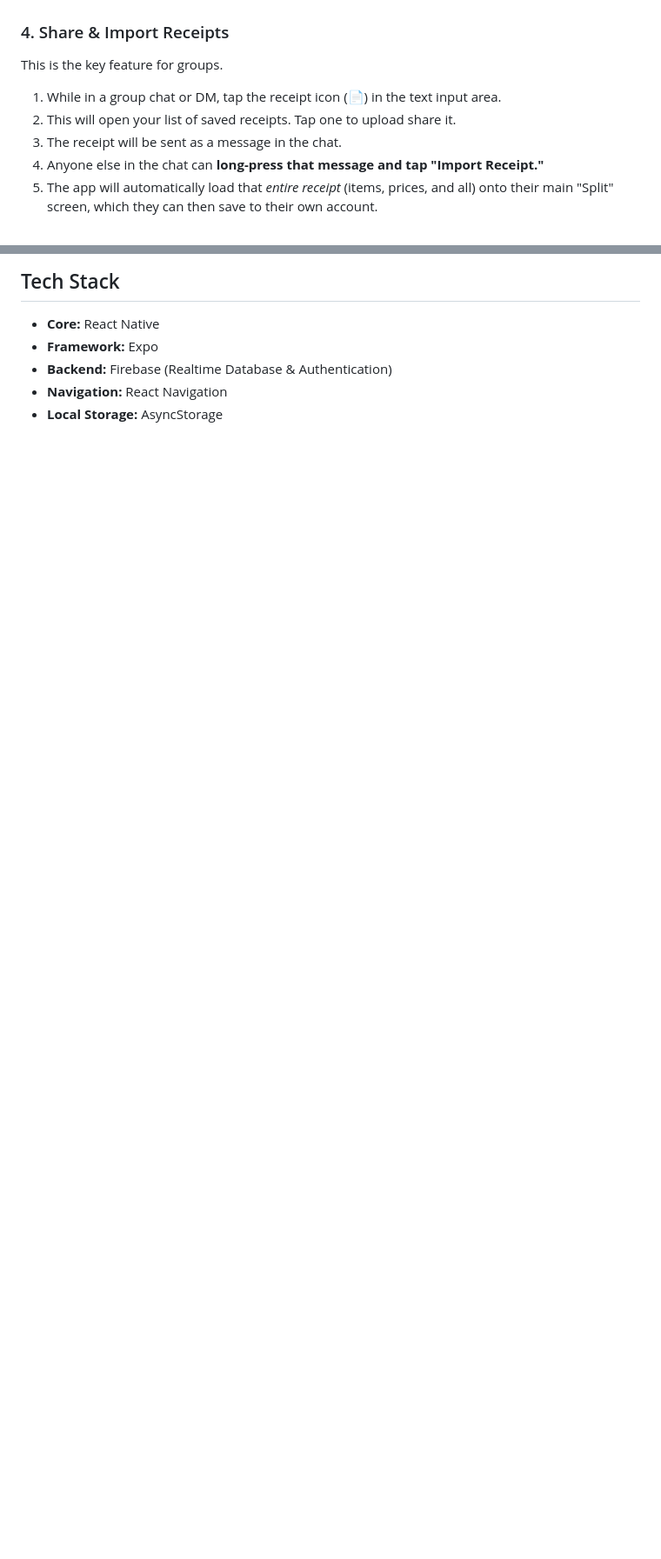
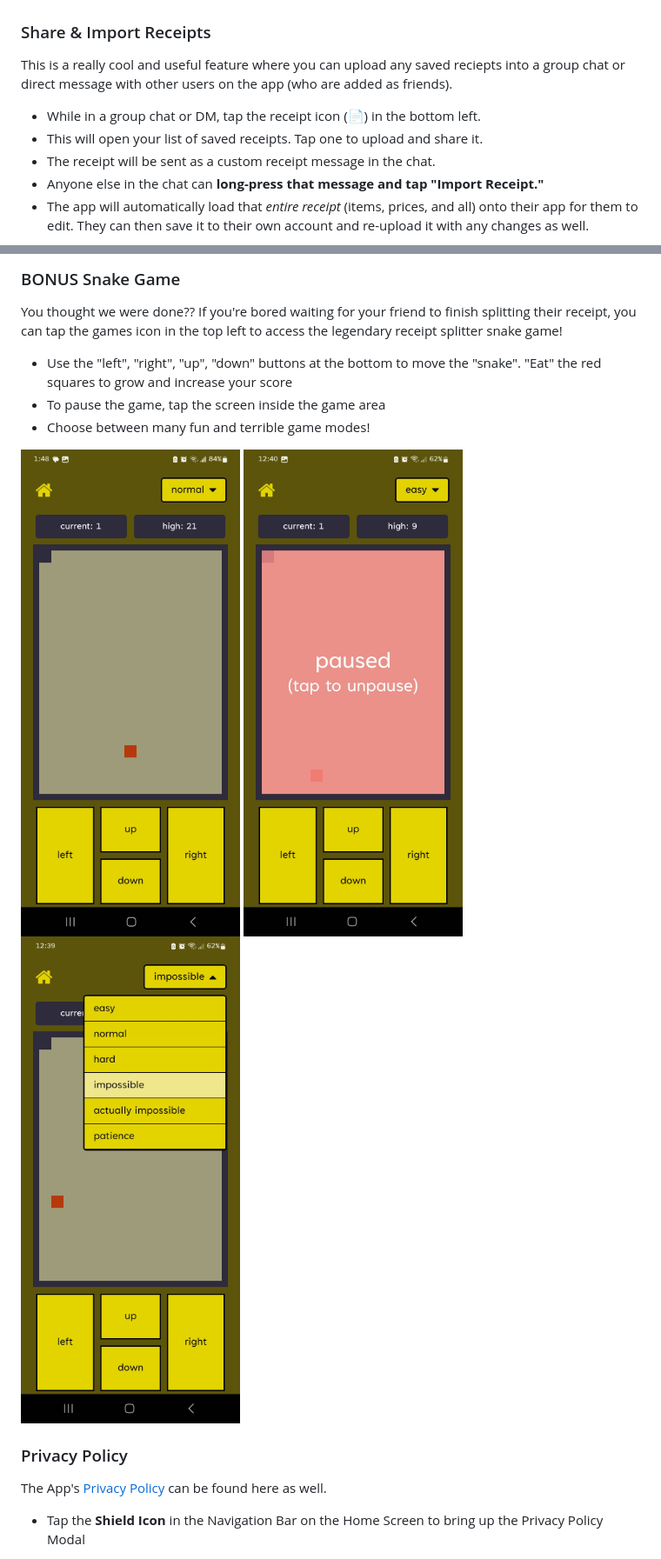
Before and after one commit to addisonia/ReceiptSplitterApp, a Markdown page: README.md, 2 parts joined by grey strips. Shown at 87% size. GitHub-like rendering; blank space fills up the shorter version.

```diff
--- a/README.md
+++ b/README.md
@@ -56,13 +60,13 @@ The app includes a social system for easy sharing.
 | :---: | :---: | :---: |
 | <img src="https://raw.githubusercontent.com/addisonia/ReceiptSplitterApp/main/App%20Screenshots/add%20friends.jpg" alt="Add Friends Screen" style="width:100%;"> | <img src="https://raw.githubusercontent.com/addisonia/ReceiptSplitterApp/main/App%20Screenshots/create%20group%20chat.jpg" alt="Create Group Screen" style="width:100%;"> | <img src="https://raw.githubusercontent.com/addisonia/ReceiptSplitterApp/main/App%20Screenshots/chat.jpg" alt="Chat Screen" style="width:100%;"> |
 
-### 4. Share & Import Receipts
+### Share & Import Receipts
 
-This is the key feature for groups.
+This is a really cool and useful feature where you can upload any saved reciepts into a group chat or direct message with other users on the app (who are added as friends).
 
-1.  While in a group chat or DM, tap the receipt icon (📄) in the text input area.
-2.  This will open your list of saved receipts. Tap one to upload share it.
-3.  The receipt will be sent as a message in the chat.
-4.  Anyone else in the chat can **long-press that message and tap "Import Receipt."**
-5.  The app will automatically load that *entire receipt* (items, prices, and all) onto their main "Split" screen, which they can then save to their own account.
+* While in a group chat or DM, tap the receipt icon (📄) in the bottom left.
+* This will open your list of saved receipts. Tap one to upload and share it.
+* The receipt will be sent as a custom receipt message in the chat.
+* Anyone else in the chat can **long-press that message and tap "Import Receipt."**
+* The app will automatically load that *entire receipt* (items, prices, and all) onto their app for them to edit. They can then save it to their own account and re-upload it with any changes as well.
 
@@ -70,8 +74,18 @@ This is the key feature for groups.
 
-## Tech Stack
+### BONUS Snake Game
 
-* **Core:** React Native
-* **Framework:** Expo
-* **Backend:** Firebase (Realtime Database & Authentication)
-* **Navigation:** React Navigation
-* **Local Storage:** AsyncStorage
+You thought we were done?? If you're bored waiting for your friend to finish splitting their receipt, you can tap the games icon in the top left to access the legendary receipt splitter snake game!
+
+* Use the "left", "right", "up", "down" buttons at the bottom to move the "snake". "Eat" the red squares to grow and increase your score
+* To pause the game, tap the screen inside the game area
+* Choose between many fun and terrible game modes!
+
+<img src="https://raw.githubusercontent.com/addisonia/ReceiptSplitterApp/main/App%20Screenshots/snake.jpg" alt="Snake Game" style="width:32%;"> <img src="https://raw.githubusercontent.com/addisonia/ReceiptSplitterApp/main/App%20Screenshots/Pause%20game.jpg" alt="Pause Game" style="width:32%;"> <img src="https://raw.githubusercontent.com/addisonia/ReceiptSplitterApp/main/App%20Screenshots/Change%20Gamemodes.jpg" alt="Change Game Mode" style="width:32%;">
+
+
+### Privacy Policy
+
+The App's [Privacy Policy](https://receiptsplitter.org/html/privacy-policy.html) can be found here as well.
+
+* Tap the **Shield Icon** in the Navigation Bar on the Home Screen to bring up the Privacy Policy Modal
+
```
Also changed, not shown: other parts of README.md (+30 -25 lines).
